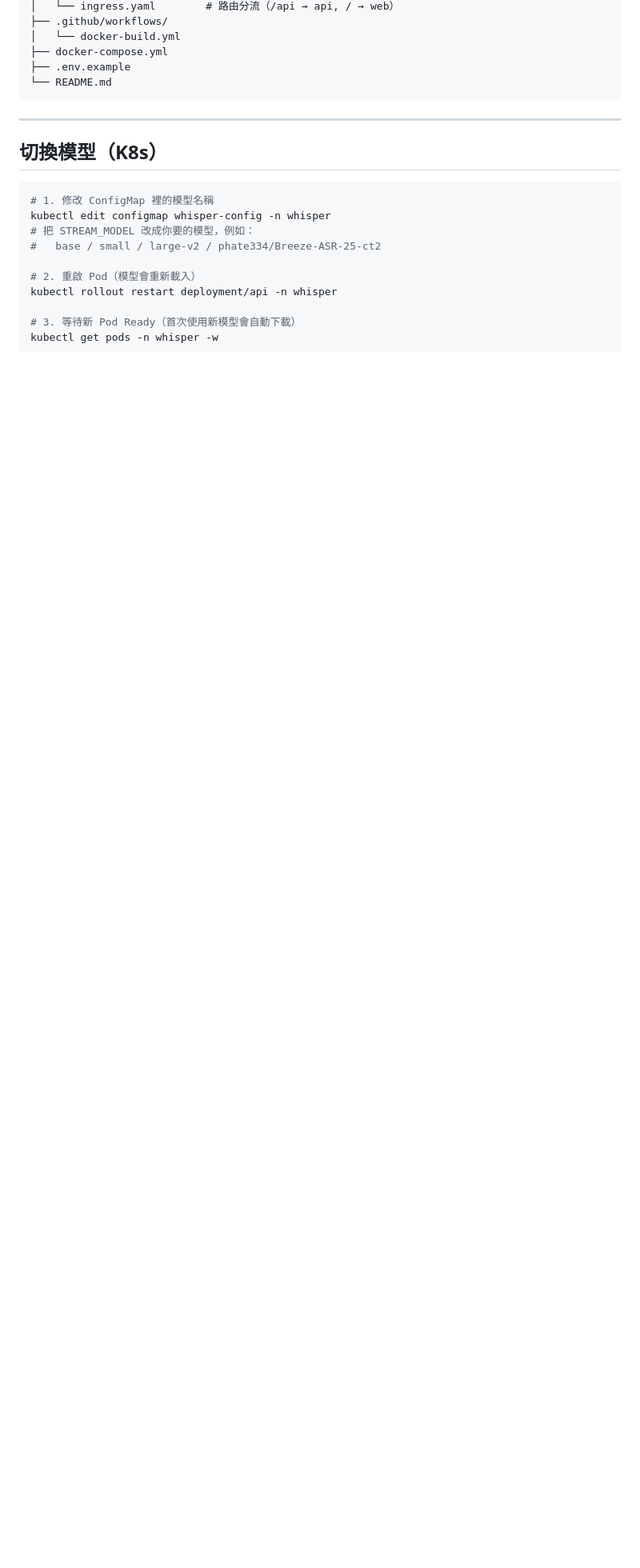
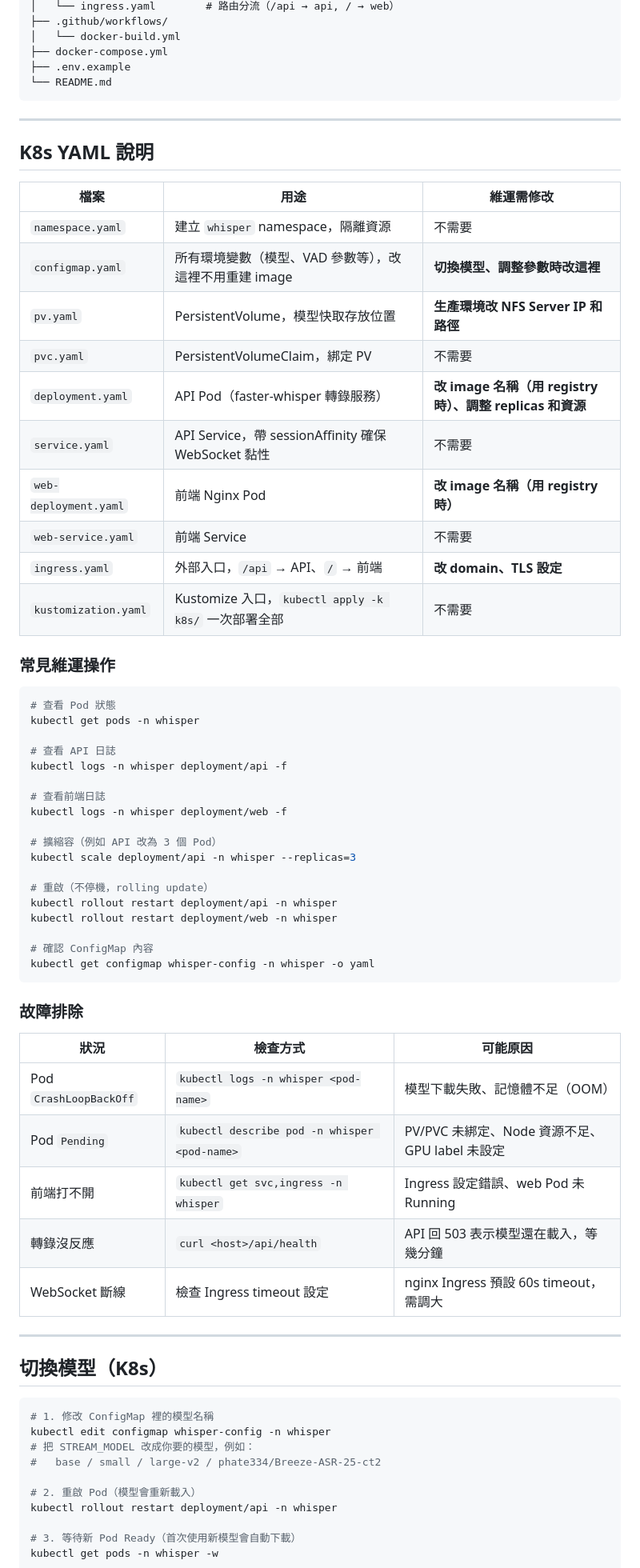
Before and after one commit to yanchen184/whisper-service, a Markdown page: README.md, the part around the change. Shown at 80% size. GitHub-like rendering; blank space fills up the shorter version.

Commit message:
docs: README 加入 K8s YAML 說明、維運操作、故障排除

````diff
--- a/README.md
+++ b/README.md
@@ -279,6 +279,56 @@ whisper-service/
 
 ---
 
+## K8s YAML 說明
+
+| 檔案 | 用途 | 維運需修改 |
+|------|------|-----------|
+| `namespace.yaml` | 建立 `whisper` namespace，隔離資源 | 不需要 |
+| `configmap.yaml` | 所有環境變數（模型、VAD 參數等），改這裡不用重建 image | **切換模型、調整參數時改這裡** |
+| `pv.yaml` | PersistentVolume，模型快取存放位置 | **生產環境改 NFS Server IP 和路徑** |
+| `pvc.yaml` | PersistentVolumeClaim，綁定 PV | 不需要 |
+| `deployment.yaml` | API Pod（faster-whisper 轉錄服務） | **改 image 名稱（用 registry 時）、調整 replicas 和資源** |
+| `service.yaml` | API Service，帶 sessionAffinity 確保 WebSocket 黏性 | 不需要 |
+| `web-deployment.yaml` | 前端 Nginx Pod | **改 image 名稱（用 registry 時）** |
+| `web-service.yaml` | 前端 Service | 不需要 |
+| `ingress.yaml` | 外部入口，`/api` → API、`/` → 前端 | **改 domain、TLS 設定** |
+| `kustomization.yaml` | Kustomize 入口，`kubectl apply -k k8s/` 一次部署全部 | 不需要 |
+
+### 常見維運操作
+
+```bash
+# 查看 Pod 狀態
+kubectl get pods -n whisper
+
+# 查看 API 日誌
+kubectl logs -n whisper deployment/api -f
+
+# 查看前端日誌
+kubectl logs -n whisper deployment/web -f
+
+# 擴縮容（例如 API 改為 3 個 Pod）
+kubectl scale deployment/api -n whisper --replicas=3
+
+# 重啟（不停機，rolling update）
+kubectl rollout restart deployment/api -n whisper
+kubectl rollout restart deployment/web -n whisper
+
+# 確認 ConfigMap 內容
+kubectl get configmap whisper-config -n whisper -o yaml
+```
+
+### 故障排除
+
+| 狀況 | 檢查方式 | 可能原因 |
+|------|---------|---------|
+| Pod `CrashLoopBackOff` | `kubectl logs -n whisper <pod-name>` | 模型下載失敗、記憶體不足（OOM） |
+| Pod `Pending` | `kubectl describe pod -n whisper <pod-name>` | PV/PVC 未綁定、Node 資源不足、GPU label 未設定 |
+| 前端打不開 | `kubectl get svc,ingress -n whisper` | Ingress 設定錯誤、web Pod 未 Running |
+| 轉錄沒反應 | `curl <host>/api/health` | API 回 503 表示模型還在載入，等幾分鐘 |
+| WebSocket 斷線 | 檢查 Ingress timeout 設定 | nginx Ingress 預設 60s timeout，需調大 |
+
+---
+
 ## 切換模型（K8s）
 
 ```bash
````
